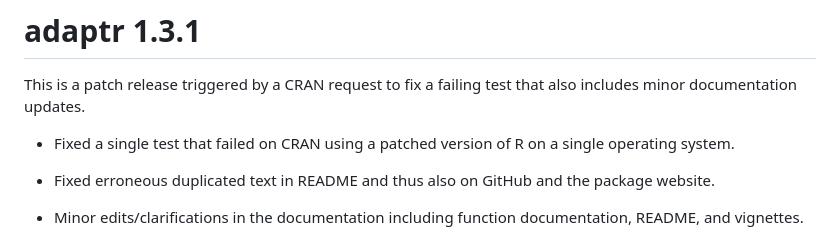
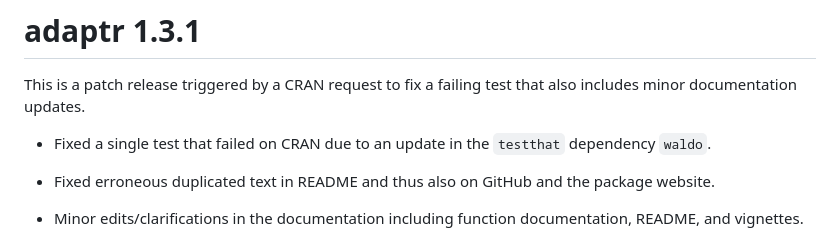
Before and after one commit to INCEPTdk/adaptr, a Markdown page: NEWS.md, the part around the change. Drawn GitHub-style.

```diff
--- a/NEWS.md
+++ b/NEWS.md
@@ -3,8 +3,8 @@
 This is a patch release triggered by a CRAN request to fix a failing test that
 also includes minor documentation updates.
 
-*   Fixed a single test that failed on CRAN using a patched version of R on a
-    single operating system.
+*   Fixed a single test that failed on CRAN due to an update in the `testthat`
+    dependency `waldo`.
 
 *   Fixed erroneous duplicated text in README and thus also on GitHub and the
     package website.
```
